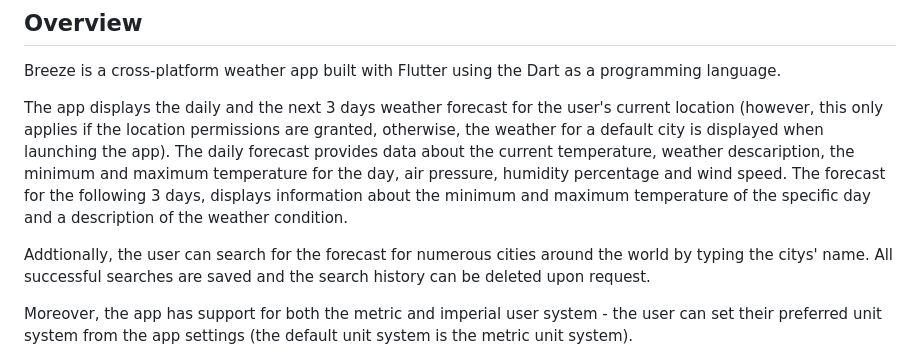
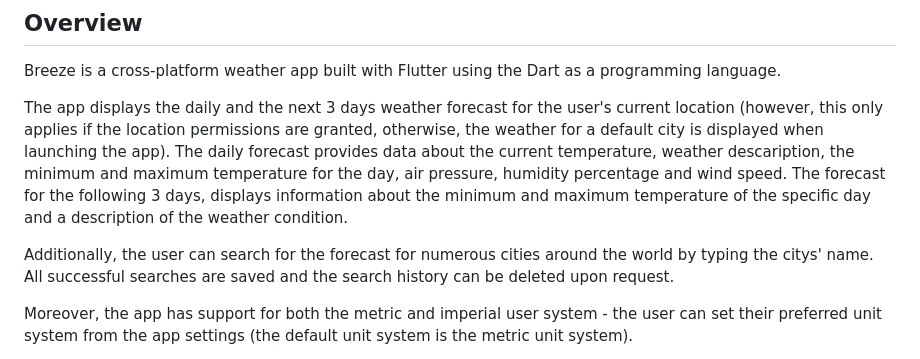
Before and after one commit to kristinakoneva/breeze, a Markdown page: README.md, the part around the change. Rendered like a GitHub page.

Commit message:
Fix typo

```diff
--- a/README.md
+++ b/README.md
@@ -6,7 +6,7 @@ Breeze is a cross-platform weather app built with Flutter using the Dart as a pr
 
 The app displays the daily and the next 3 days weather forecast for the user's current location (however, this only applies if the location permissions are granted, otherwise, the weather for a default city is displayed when launching the app). The daily forecast provides data about the current temperature, weather descaription, the minimum and maximum temperature for the day, air pressure, humidity percentage and wind speed. The forecast for the following 3 days, displays information about the minimum and maximum temperature of the specific day and a description of the weather condition.
 
-Addtionally, the user can search for the forecast for numerous cities around the world by typing the citys' name. All successful searches are saved and the search history can be deleted upon request.
+Additionally, the user can search for the forecast for numerous cities around the world by typing the citys' name. All successful searches are saved and the search history can be deleted upon request.
 
 Moreover, the app has support for both the metric and imperial user system - the user can set their preferred unit system from the app settings (the default unit system is the metric unit system).
 
```
